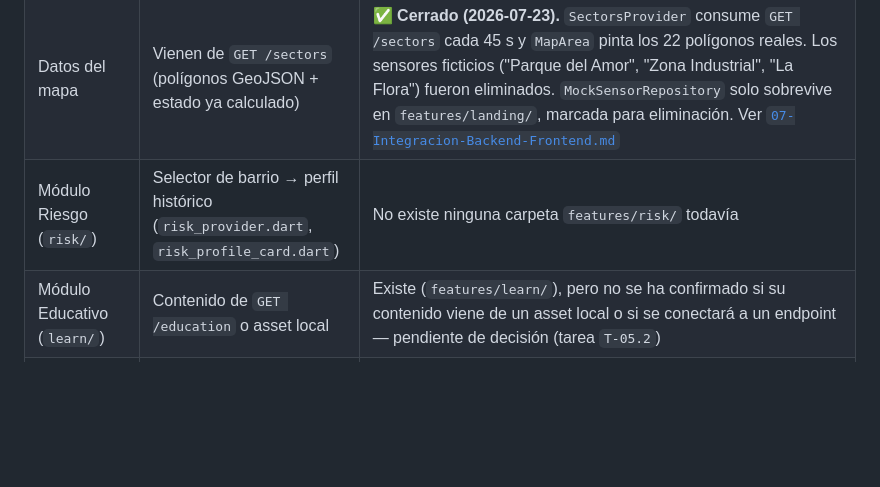
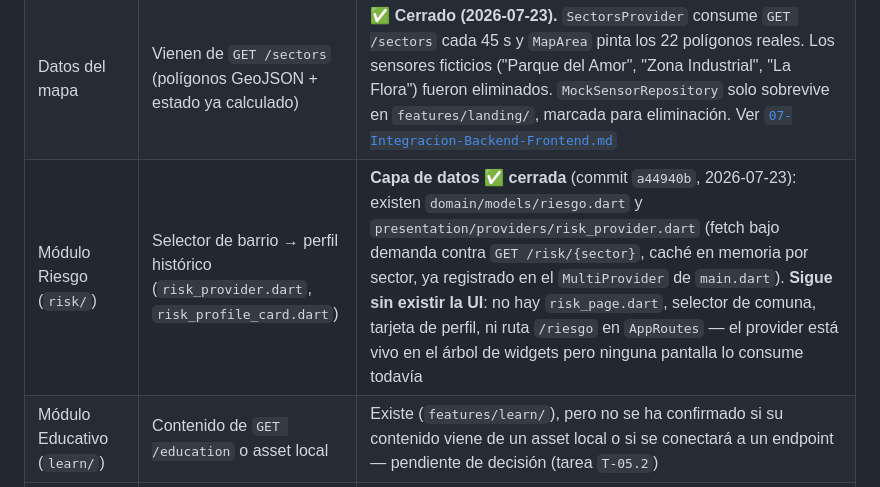
Before and after one commit to LjuandalZPH/Tangara-Hackaton-Ecobytes-, a Markdown page: 05-Discrepancias.md, the part around the change. GitHub-like rendering; blank space fills up the shorter version.

```diff
--- a/05-Discrepancias.md
+++ b/05-Discrepancias.md
@@ -32,7 +32,7 @@
 | Feature `landing/` | No debe existir — "cero rutas de landing... en el repositorio" | Existe completa: hero, features, stats, CTA, footer (`features/landing/presentation/widgets/`) |
 | Feature `chatbot/` | No debe existir — fuera del alcance del producto | Existe como página stub (`features/chatbot/presentation/pages/chatbot_page.dart`), en paralelo al router de chatbot del backend |
 | Datos del mapa | Vienen de `GET /sectors` (polígonos GeoJSON + estado ya calculado) | ✅ **Cerrado (2026-07-23).** `SectorsProvider` consume `GET /sectors` cada 45 s y `MapArea` pinta los 22 polígonos reales. Los sensores ficticios ("Parque del Amor", "Zona Industrial", "La Flora") fueron eliminados. `MockSensorRepository` solo sobrevive en `features/landing/`, marcada para eliminación. Ver [`07-Integracion-Backend-Frontend.md`](./07-Integracion-Backend-Frontend.md) |
-| Módulo Riesgo (`risk/`) | Selector de barrio → perfil histórico (`risk_provider.dart`, `risk_profile_card.dart`) | No existe ninguna carpeta `features/risk/` todavía |
+| Módulo Riesgo (`risk/`) | Selector de barrio → perfil histórico (`risk_provider.dart`, `risk_profile_card.dart`) | **Capa de datos ✅ cerrada** (commit `a44940b`, 2026-07-23): existen `domain/models/riesgo.dart` y `presentation/providers/risk_provider.dart` (fetch bajo demanda contra `GET /risk/{sector}`, caché en memoria por sector, ya registrado en el `MultiProvider` de `main.dart`). **Sigue sin existir la UI**: no hay `risk_page.dart`, selector de comuna, tarjeta de perfil, ni ruta `/riesgo` en `AppRoutes` — el provider está vivo en el árbol de widgets pero ninguna pantalla lo consume todavía |
 | Módulo Educativo (`learn/`) | Contenido de `GET /education` o asset local | Existe (`features/learn/`), pero no se ha confirmado si su contenido viene de un asset local o si se conectará a un endpoint — pendiente de decisión (tarea `T-05.2`) |
 | Estructura de carpetas por feature | `models/`, `providers/`, página, `widgets/` | Usa `data/`, `domain/`, `presentation/{bloc,pages,widgets}` — nomenclatura tipo Clean Architecture, no la propuesta en el doc |
 | Arranque de la app | Un único widget raíz (`EcoBytesApp` implícito) | Hay **dos** definiciones de app raíz: `lib/main.dart` (`MyApp`, es el entrypoint real usado en `main()`) y `lib/app.dart` (`EcoBytesApp`, define su propio `MaterialApp.router` pero no se usa) — código muerto o refactor a medias, hay que confirmar cuál se queda antes de tocar el arranque |
```
Also changed, not shown: 06-Plan-de-Accion.md (+2 -2 lines).
